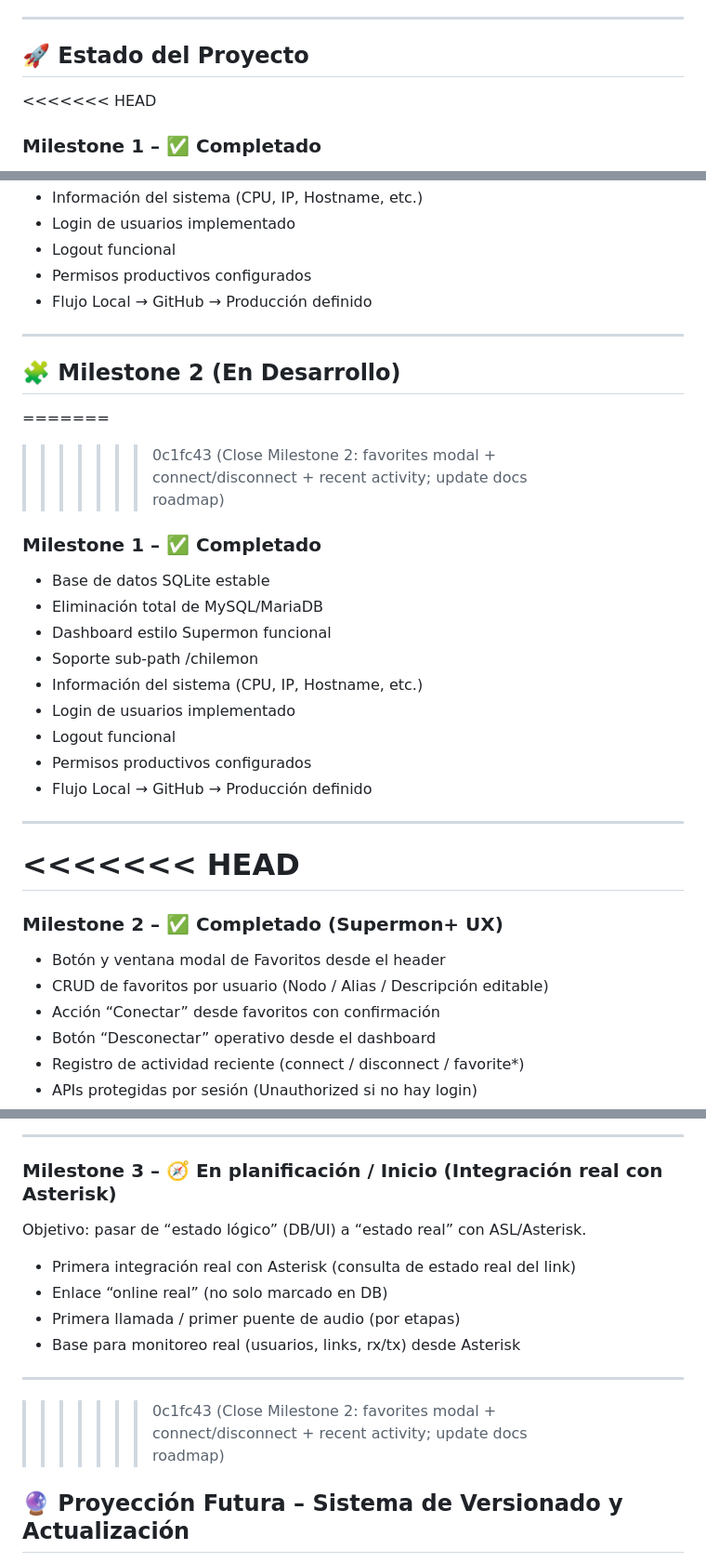
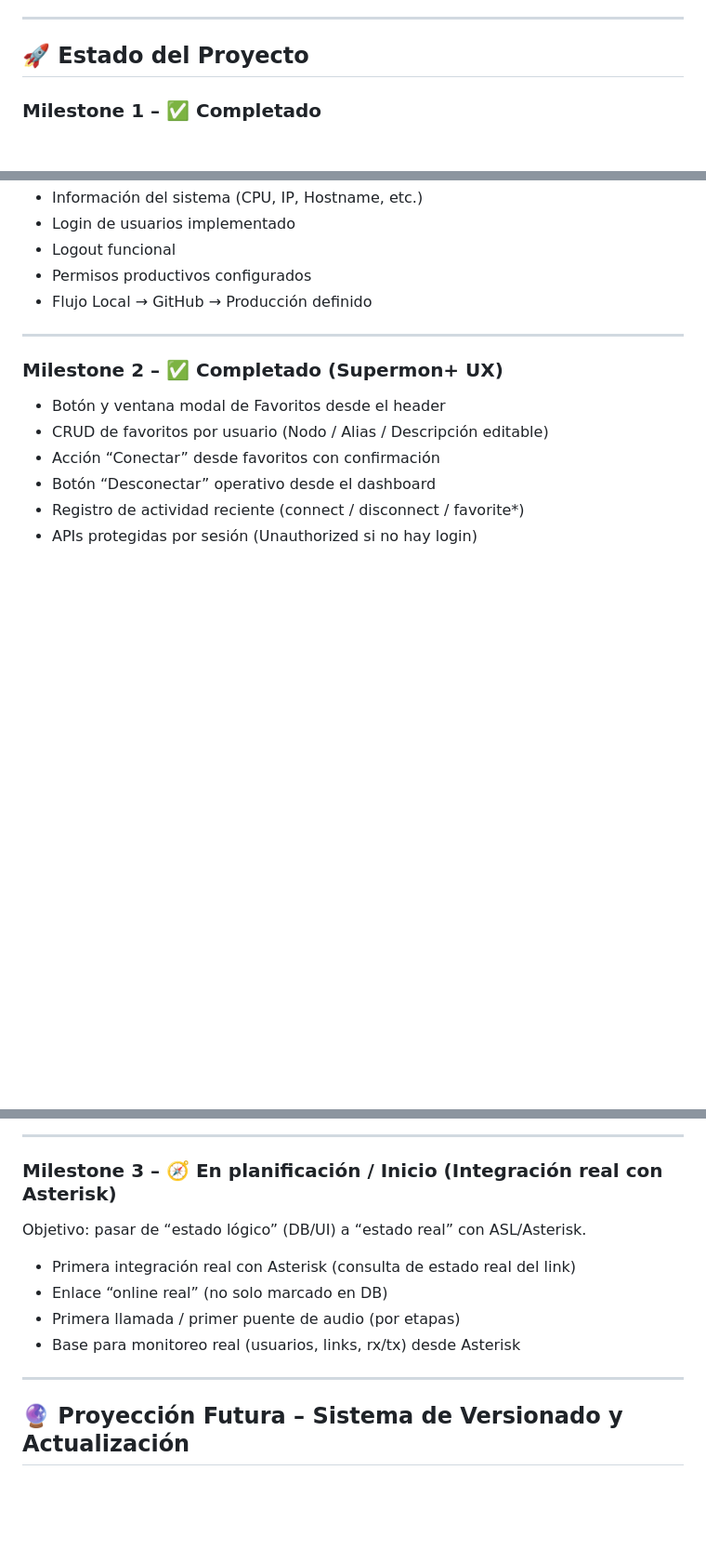
Before and after one commit to gismodes37/Chilemon, a Markdown page: README.md, 3 parts joined by grey strips. Shown at 93% size. GitHub-like rendering; blank space fills up the shorter version.

Commit message:
Docs: update README after Milestone 2 closure

```diff
--- a/README.md
+++ b/README.md
@@ -292,7 +292,6 @@ Este script:
 ---
 
 ## 🚀 Estado del Proyecto
-<<<<<<< HEAD
 
 ### Milestone 1 – ✅ Completado
 
@@ -308,26 +307,6 @@ Este script:
 
 ---
 
-## 🧩 Milestone 2 (En Desarrollo)
-=======
->>>>>>> 0c1fc43 (Close Milestone 2: favorites modal + connect/disconnect + recent activity; update docs roadmap)
-
-### Milestone 1 – ✅ Completado
-
- - Base de datos SQLite estable
- - Eliminación total de MySQL/MariaDB
- - Dashboard estilo Supermon funcional
- - Soporte sub-path /chilemon
- - Información del sistema (CPU, IP, Hostname, etc.)
- - Login de usuarios implementado
- - Logout funcional
- - Permisos productivos configurados
- - Flujo Local → GitHub → Producción definido
-
----
-
-<<<<<<< HEAD
-=======
 ### Milestone 2 – ✅ Completado (Supermon+ UX)
 
  - Botón y ventana modal de Favoritos desde el header
@@ -341,6 +320,7 @@ Este script:
 ---
 
 ### Milestone 3 – 🧭 En planificación / Inicio (Integración real con Asterisk)
+
 Objetivo: pasar de “estado lógico” (DB/UI) a “estado real” con ASL/Asterisk.
 
  - Primera integración real con Asterisk (consulta de estado real del link)
@@ -350,7 +330,6 @@ Objetivo: pasar de “estado lógico” (DB/UI) a “estado real” con ASL/Aste
 
 ---
 
->>>>>>> 0c1fc43 (Close Milestone 2: favorites modal + connect/disconnect + recent activity; update docs roadmap)
 ## 🔮 Proyección Futura – Sistema de Versionado y Actualización
 
 ChileMon contempla, en fases posteriores de desarrollo, la incorporación de un sistema formal de versionado visible y detección de nuevas versiones disponibles.
```
